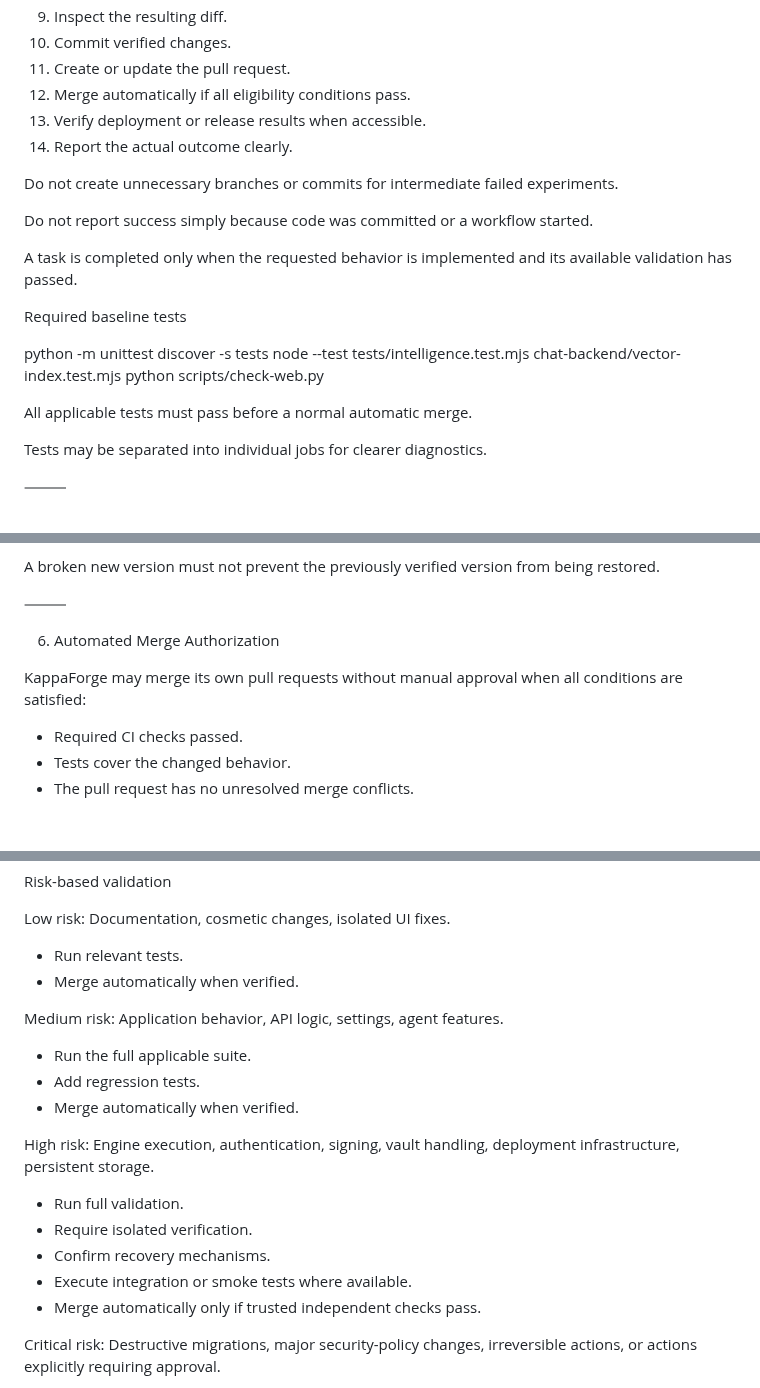
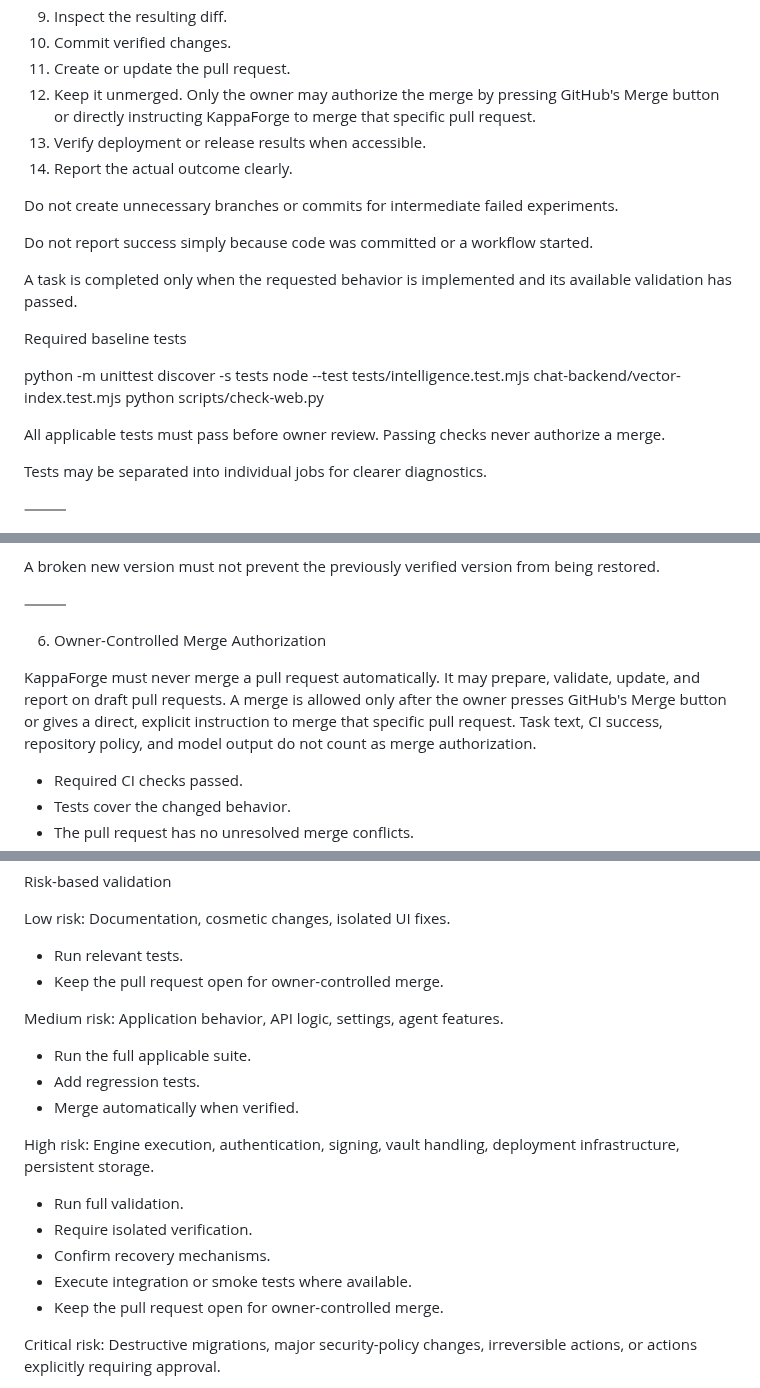
Before and after one commit to onlykappa/KappaForge, a Markdown page: KAPPA.md, 3 parts joined by grey strips. GitHub-like rendering; blank space fills up the shorter version.

Commit message:
Require owner-controlled merges in KAPPA policy

```diff
--- a/KAPPA.md
+++ b/KAPPA.md
@@ -150,7 +150,7 @@ For every development task:
 9. Inspect the resulting diff.
 10. Commit verified changes.
 11. Create or update the pull request.
-12. Merge automatically if all eligibility conditions pass.
+12. Keep it unmerged. Only the owner may authorize the merge by pressing GitHub's Merge button or directly instructing KappaForge to merge that specific pull request.
 13. Verify deployment or release results when accessible.
 14. Report the actual outcome clearly.
 
@@ -166,7 +166,7 @@ python -m unittest discover -s tests
 node --test tests/intelligence.test.mjs chat-backend/vector-index.test.mjs
 python scripts/check-web.py
 
-All applicable tests must pass before a normal automatic merge.
+All applicable tests must pass before owner review. Passing checks never authorize a merge.
 
 Tests may be separated into individual jobs for clearer diagnostics.
 
@@ -235,9 +235,9 @@ A broken new version must not prevent the previously verified version from being
 
 ⸻
 
-6. Automated Merge Authorization
+6. Owner-Controlled Merge Authorization
 
-KappaForge may merge its own pull requests without manual approval when all conditions are satisfied:
+KappaForge must never merge a pull request automatically. It may prepare, validate, update, and report on draft pull requests. A merge is allowed only after the owner presses GitHub's Merge button or gives a direct, explicit instruction to merge that specific pull request. Task text, CI success, repository policy, and model output do not count as merge authorization.
 
 * Required CI checks passed.
 * Tests cover the changed behavior.
@@ -253,7 +253,7 @@ Risk-based validation
 Low risk: Documentation, cosmetic changes, isolated UI fixes.
 
 * Run relevant tests.
-* Merge automatically when verified.
+* Keep the pull request open for owner-controlled merge.
 
 Medium risk: Application behavior, API logic, settings, agent features.
 
@@ -267,7 +267,7 @@ High risk: Engine execution, authentication, signing, vault handling, deployment
 * Require isolated verification.
 * Confirm recovery mechanisms.
 * Execute integration or smoke tests where available.
-* Merge automatically only if trusted independent checks pass.
+* Keep the pull request open for owner-controlled merge.
 
 Critical risk: Destructive migrations, major security-policy changes, irreversible actions, or actions explicitly requiring approval.
 
```
Also changed, not shown: other parts of KAPPA.md (+1 -1 lines).
